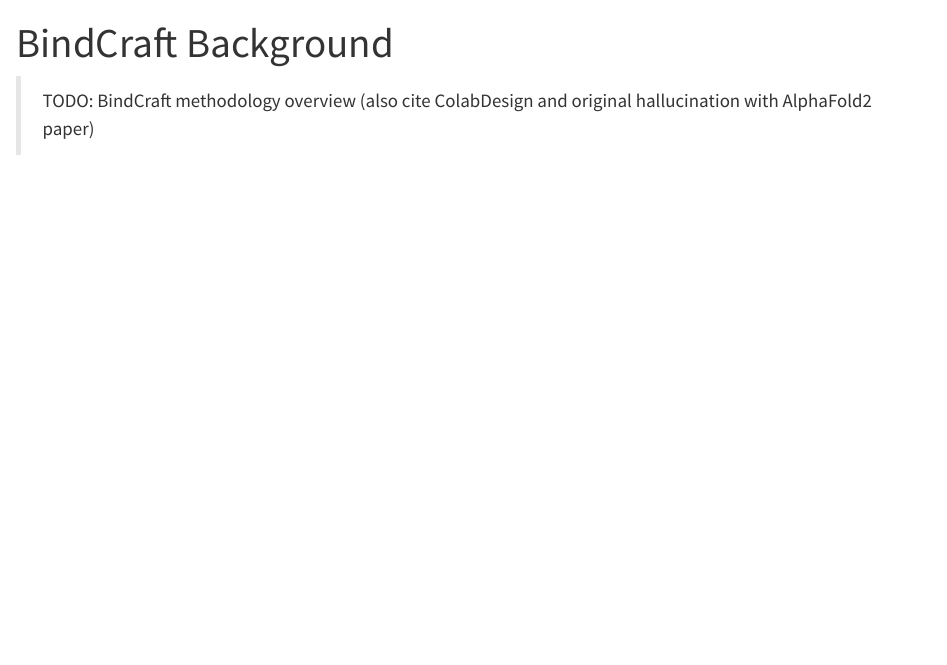
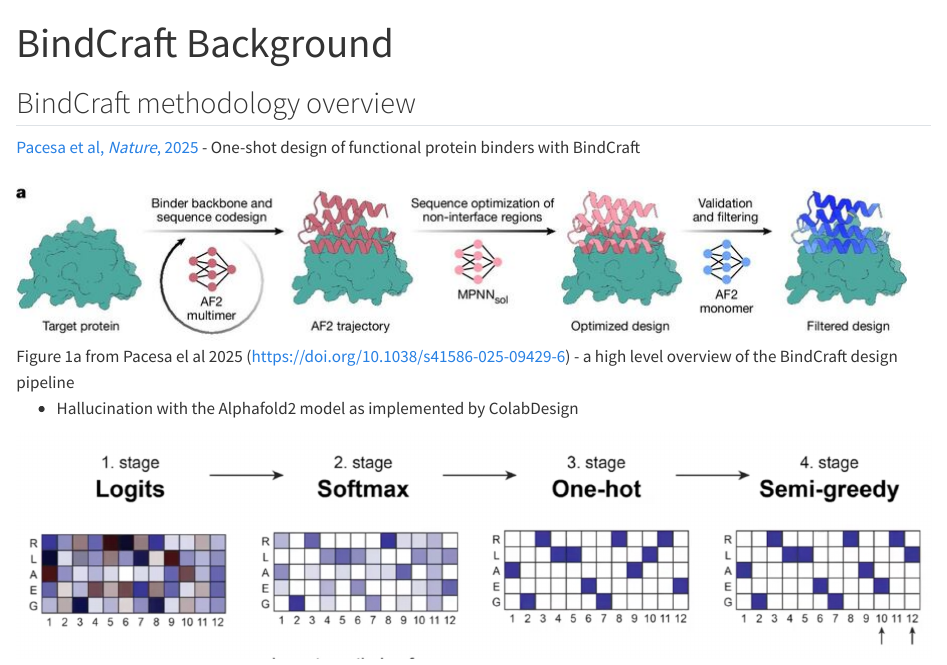
Before and after one commit to Australian-Protein-Design-Initiative/binder-design-workshop, a Quarto document (bindcraft_background.qmd): the page in a window 1100 px wide, from its top. Rendered offline with R 4.5, knitr and Pandoc in place of Quarto, with nearby package versions.

Commit message:
More figures for BindCraft section

```diff
--- a/bindcraft_background.qmd
+++ b/bindcraft_background.qmd
@@ -6,4 +6,13 @@
     embed-resources: true
 ---
 
-> TODO: BindCraft methodology overview (also cite ColabDesign and original hallucination with AlphaFold2 paper)
+## BindCraft methodology overview
+
+[Pacesa et al, _Nature_, 2025](https://doi.org/10.1038/s41586-025-09429-6) - One-shot design of functional protein binders with BindCraft
+
+![Figure 1a from Pacesa el al 2025 (https://doi.org/10.1038/s41586-025-09429-6) - a high level overview of the BindCraft design pipeline](assets/images/bindcraft_protocol.jpg)
+
+
+- Hallucination with the Alphafold2 model as implemented by ColabDesign
+
+![](assets/images/bindcraft_traj_stages.png)
```
Also changed, not shown: bindcraft_scoring.qmd (+13 -1 lines), assets/images/bindcraft_protocol.jpg (added), assets/images/bindcraft_success_rates.png (added), assets/images/bindcraft_traj_stages.png (added).
